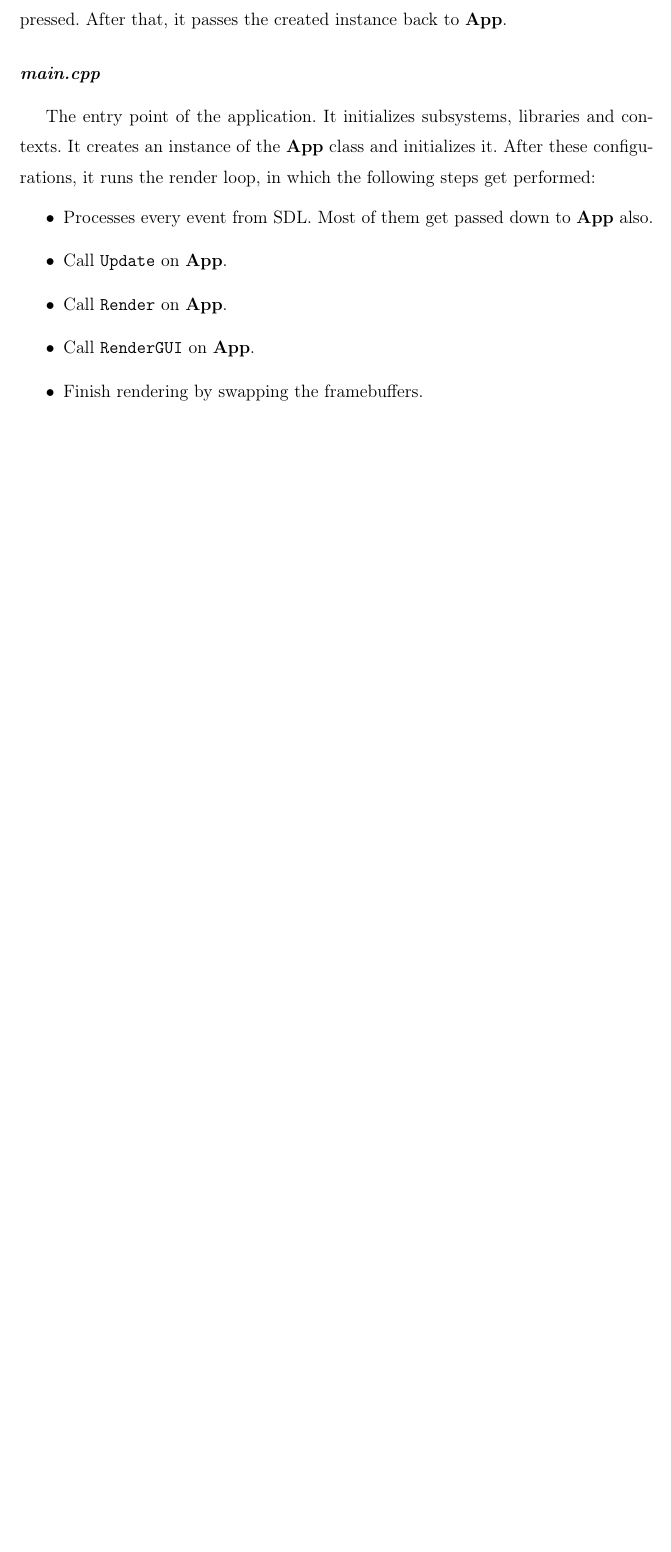
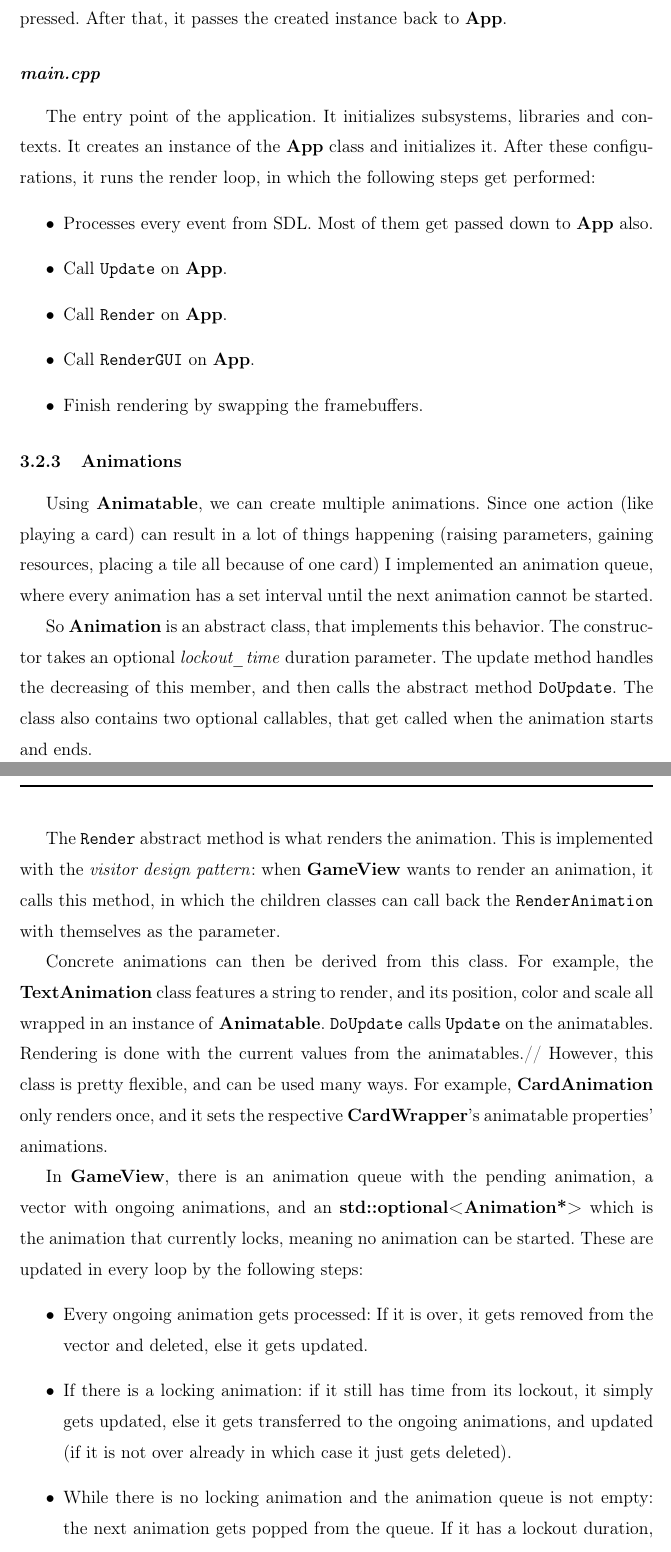
Before and after one commit to Nub3rt/thesis, a LaTeX thesis (thesis.tex, which reads chapters/impl.tex): part of page 37 of 47 before the commit and two parts of pages 37 and 38 of 48 after it, the two joined at a grey line, cut so that both start at the same text, the shorter picture padded with empty space. Compiled offline with pdfLaTeX.

Commit message:
implementation - view - animations

```diff
--- a/chapters/impl.tex
+++ b/chapters/impl.tex
@@ -434,6 +434,26 @@ The entry point of the application. It initializes subsystems, libraries and con
     \item Finish rendering by swapping the framebuffers.
 \end{itemize}
 
+\subsubsection{Animations}
+
+Using \textbf{Animatable}, we can create multiple animations. Since one action (like playing a card) can result in a lot of things happening (raising parameters, gaining resources, placing a tile all because of one card) I implemented an animation queue, where every animation has a set interval until the next animation cannot be started.
+
+So \textbf{Animation} is an abstract class, that implements this behavior. The constructor takes an optional \textit{lockout\_time} duration parameter. The update method handles the decreasing of this member, and then calls the abstract method \texttt{DoUpdate}. The class also contains two optional callables, that get called when the animation starts and ends.
+
+The \texttt{Render} abstract method is what renders the animation. This is implemented with the \textit{visitor design pattern}: when \textbf{GameView} wants to render an animation, it calls this method, in which the children classes can call back the \texttt{RenderAnimation} with themselves as the parameter.
+
+Concrete animations can then be derived from this class. For example, the \textbf{TextAnimation} class features a string to render, and its position, color and scale all wrapped in an instance of \textbf{Animatable}. \texttt{DoUpdate} calls \texttt{Update} on the animatables. Rendering is done with the current values from the animatables.//
+However, this class is pretty flexible, and can be used many ways. For example, \textbf{CardAnimation} only renders once, and it sets the respective \textbf{CardWrapper}'s animatable properties' animations.
+
+In \textbf{GameView}, there is an animation queue with the pending animation, a vector with ongoing animations, and an \textbf{std::optional<Animation*>} which is the animation that currently locks, meaning no animation can be started. These are updated in every loop by the following steps:
+\begin{itemize}
+    \item Every ongoing animation gets processed: If it is over, it gets removed from the vector and deleted, else it gets updated.
+    \item If there is a locking animation: if it still has time from its lockout, it simply gets updated, else it gets transferred to the ongoing animations, and updated (if it is not over already in which case it just gets deleted).
+    \item While there is no locking animation and the animation queue is not empty: the next animation gets popped from the queue. If it has a lockout duration, it gets assigned to be the next lockout animation, else it gets added to the ongoing animations.
+\end{itemize}
+
+There is also an implemented but unused feature: animations can be put in a collection with a delay. While the delay is not over, they do nothing. Once the delay is over, they get transferred to the ongoing animations. This feature doesn't support lockout.
+
 \subsubsection{Rendering}
 
 \subsubsection*{App}
```
Also changed, not shown: 1 other file.
